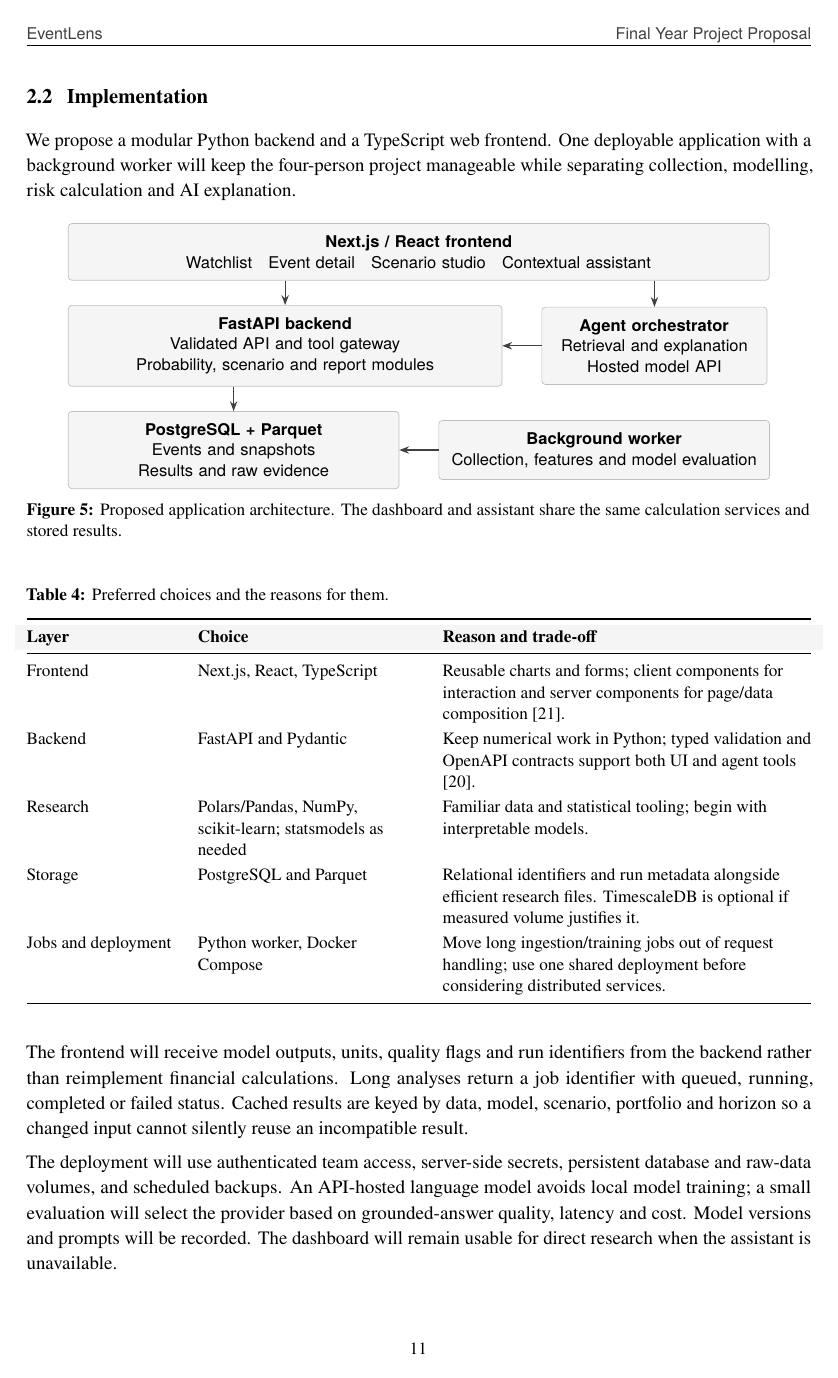
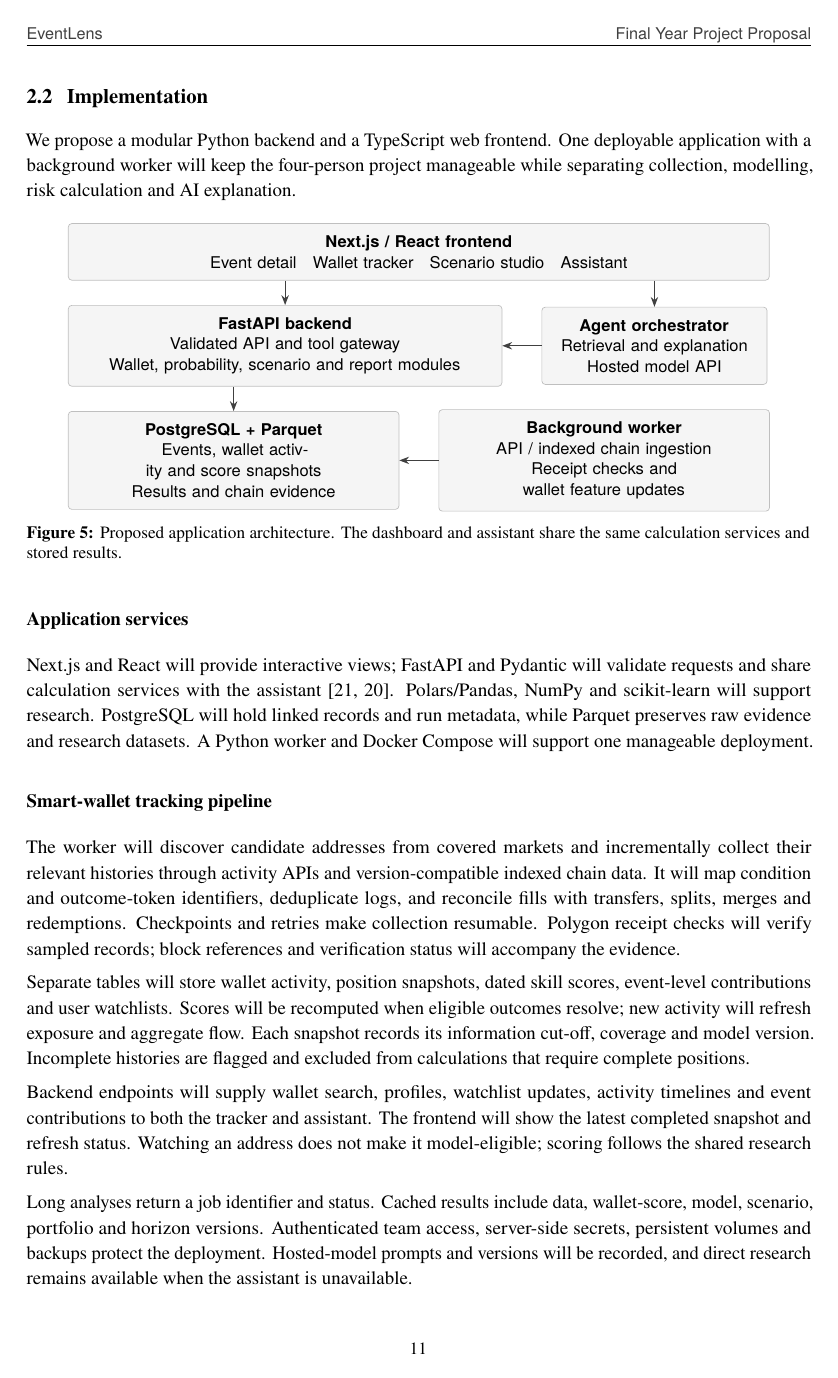
Before and after one commit to SunnySze0000/FYP, a LaTeX document (proposal/proposal.tex, which reads proposal/sections/08-architecture.tex): page 13 of 20. Compiled offline with pdfLaTeX.

Commit message:
slightly imporve design and implementation part

```diff
--- a/proposal/sections/08-architecture.tex
+++ b/proposal/sections/08-architecture.tex
@@ -4,11 +4,11 @@ We propose a modular Python backend and a TypeScript web frontend. One deployabl
 \begin{figure}[H]
 \centering
 \begin{tikzpicture}[node distance=5mm and 8mm]
-\node[flowbox,text width=13.8cm] (ui) {\textbf{Next.js / React frontend}\par Watchlist\quad Event detail\quad Scenario studio\quad Contextual assistant};
-\node[flowbox,text width=8.35cm,below=of ui.south west,anchor=north west] (api) {\textbf{FastAPI backend}\par Validated API and tool gateway\par Probability, scenario and report modules};
+\node[flowbox,text width=13.8cm] (ui) {\textbf{Next.js / React frontend}\par Event detail\quad Wallet tracker\quad Scenario studio\quad Assistant};
+\node[flowbox,text width=8.35cm,below=of ui.south west,anchor=north west] (api) {\textbf{FastAPI backend}\par Validated API and tool gateway\par Wallet, probability, scenario and report modules};
 \node[flowbox,text width=4.1cm,right=of api] (agent) {\textbf{Agent orchestrator}\par Retrieval and explanation\par Hosted model API};
-\node[flowbox,text width=6.25cm,below=of api.south west,anchor=north west] (db) {\textbf{PostgreSQL + Parquet}\par Events and snapshots\par Results and raw evidence};
-\node[flowbox,text width=6.25cm,right=of db] (jobs) {\textbf{Background worker}\par Collection, features and model evaluation};
+\node[flowbox,text width=6.25cm,below=of api.south west,anchor=north west] (db) {\textbf{PostgreSQL + Parquet}\par Events, wallet activity and score snapshots\par Results and chain evidence};
+\node[flowbox,text width=6.25cm,right=of db] (jobs) {\textbf{Background worker}\par API / indexed chain ingestion\par Receipt checks and wallet feature updates};
 \draw[flowarrow] (ui.south -| api.north)--(api.north);
 \draw[flowarrow] (ui.south -| agent.north)--(agent.north);
 \draw[flowarrow] (agent.west)--(api.east);
@@ -18,22 +18,14 @@ We propose a modular Python backend and a TypeScript web frontend. One deployabl
 \caption{Proposed application architecture. The dashboard and assistant share the same calculation services and stored results.}
 \end{figure}
 
-\begin{table}[H]
-\smalltable
-\caption{Preferred choices and the reasons for them.}
-\begin{tabularx}{\linewidth}{@{}L{30mm}L{45mm}Y@{}}
-\toprule\tablehead
-\textbf{Layer} & \textbf{Choice} & \textbf{Reason and trade-off} \\
-\midrule
-Frontend & Next.js, React, TypeScript & Reusable charts and forms; client components for interaction and server components for page/data composition \cite{nextjs}. \\
-Backend & FastAPI and Pydantic & Keep numerical work in Python; typed validation and OpenAPI contracts support both UI and agent tools \cite{fastapi}. \\
-Research & Polars/Pandas, NumPy, scikit-learn; statsmodels as needed & Familiar data and statistical tooling; begin with interpretable models. \\
-Storage & PostgreSQL and Parquet & Relational identifiers and run metadata alongside efficient research files. TimescaleDB is optional if measured volume justifies it. \\
-Jobs and deployment & Python worker, Docker Compose & Move long ingestion/training jobs out of request handling; use one shared deployment before considering distributed services. \\
-\bottomrule
-\end{tabularx}
-\end{table}
+\subsubsection{Application services}
+Next.js and React will provide interactive views; FastAPI and Pydantic will validate requests and share calculation services with the assistant \cite{nextjs,fastapi}. Polars/Pandas, NumPy and scikit-learn will support research. PostgreSQL will hold linked records and run metadata, while Parquet preserves raw evidence and research datasets. A Python worker and Docker Compose will support one manageable deployment.
 
-The frontend will receive model outputs, units, quality flags and run identifiers from the backend rather than reimplement financial calculations. Long analyses return a job identifier with queued, running, completed or failed status. Cached results are keyed by data, model, scenario, portfolio and horizon so a changed input cannot silently reuse an incompatible result.
+\subsubsection{Smart-wallet tracking pipeline}
+The worker will discover candidate addresses from covered markets and incrementally collect their relevant histories through activity APIs and version-compatible indexed chain data. It will map condition and outcome-token identifiers, deduplicate logs, and reconcile fills with transfers, splits, merges and redemptions. Checkpoints and retries make collection resumable. Polygon receipt checks will verify sampled records; block references and verification status will accompany the evidence.
 
-The deployment will use authenticated team access, server-side secrets, persistent database and raw-data volumes, and scheduled backups. An API-hosted language model avoids local model training; a small evaluation will select the provider based on grounded-answer quality, latency and cost. Model versions and prompts will be recorded. The dashboard will remain usable for direct research when the assistant is unavailable.
+Separate tables will store wallet activity, position snapshots, dated skill scores, event-level contributions and user watchlists. Scores will be recomputed when eligible outcomes resolve; new activity will refresh exposure and aggregate flow. Each snapshot records its information cut-off, coverage and model version. Incomplete histories are flagged and excluded from calculations that require complete positions.
+
+Backend endpoints will supply wallet search, profiles, watchlist updates, activity timelines and event contributions to both the tracker and assistant. The frontend will show the latest completed snapshot and refresh status. Watching an address does not make it model-eligible; scoring follows the shared research rules.
+
+Long analyses return a job identifier and status. Cached results include data, wallet-score, model, scenario, portfolio and horizon versions. Authenticated team access, server-side secrets, persistent volumes and backups protect the deployment. Hosted-model prompts and versions will be recorded, and direct research remains available when the assistant is unavailable.
```
Also changed, not shown: proposal/sections/04-product.tex (+7 -7 lines), proposal/sections/06-data.tex (+6 -3 lines), proposal/sections/07-methods.tex (+4 -2 lines), proposal/proposal.pdf.
